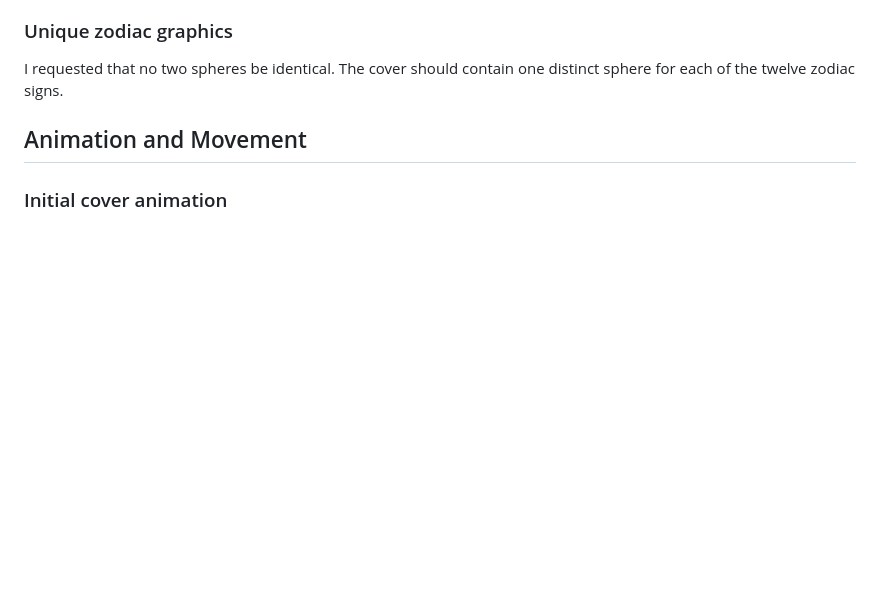
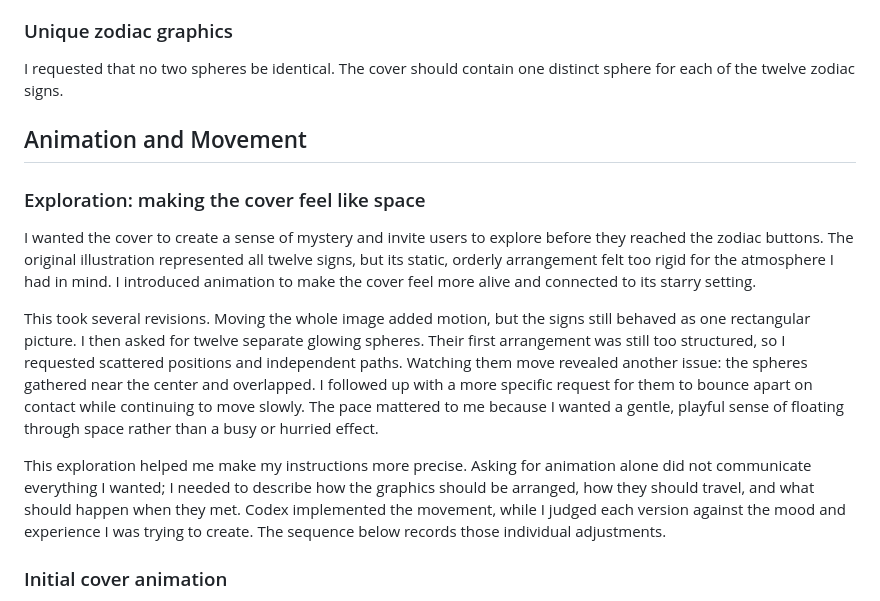
Before and after one commit to JenniferYang111/Zodiac-Explorer-, a Markdown page: test.md, the part around the change. Rendered like a GitHub page; blank space fills up the shorter version.

Commit message:
Explain motivation and iteration behind cover animation

```diff
--- a/test.md
+++ b/test.md
@@ -76,6 +76,14 @@ I requested that no two spheres be identical. The cover should contain one disti
 
 ## Animation and Movement
 
+### Exploration: making the cover feel like space
+
+I wanted the cover to create a sense of mystery and invite users to explore before they reached the zodiac buttons. The original illustration represented all twelve signs, but its static, orderly arrangement felt too rigid for the atmosphere I had in mind. I introduced animation to make the cover feel more alive and connected to its starry setting.
+
+This took several revisions. Moving the whole image added motion, but the signs still behaved as one rectangular picture. I then asked for twelve separate glowing spheres. Their first arrangement was still too structured, so I requested scattered positions and independent paths. Watching them move revealed another issue: the spheres gathered near the center and overlapped. I followed up with a more specific request for them to bounce apart on contact while continuing to move slowly. The pace mattered to me because I wanted a gentle, playful sense of floating through space rather than a busy or hurried effect.
+
+This exploration helped me make my instructions more precise. Asking for animation alone did not communicate everything I wanted; I needed to describe how the graphics should be arranged, how they should travel, and what should happen when they met. Codex implemented the movement, while I judged each version against the mood and experience I was trying to create. The sequence below records those individual adjustments.
+
 ### Initial cover animation
 
 I requested animated cover artwork. The first animation moved the whole illustration together with a gentle floating motion and a subtle brightness effect.
```
